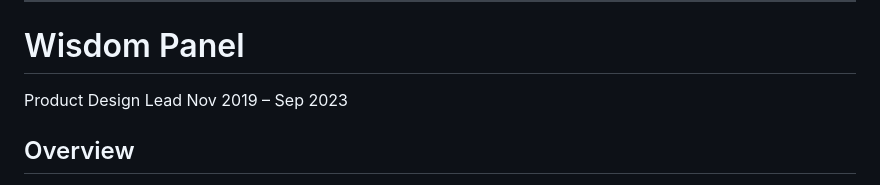
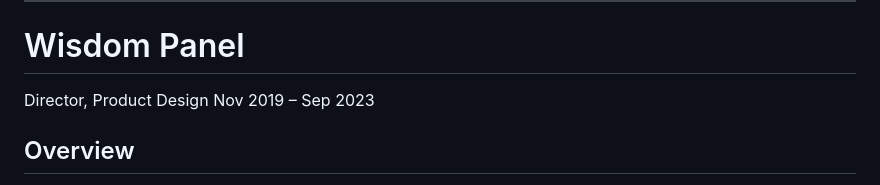
Before and after one commit to rainbows4dinos/career-context, a Markdown page: resume-master.md, the part around the change. GitHub-like rendering.

Commit message:
fix WP role title

```diff
--- a/resume-master.md
+++ b/resume-master.md
@@ -165,7 +165,7 @@ Led product design across customer acquisition, onboarding, subscription managem
 ---
 
 # Wisdom Panel
-Product Design Lead
+Director, Product Design
 Nov 2019 – Sep 2023
 
 ## Overview
```
